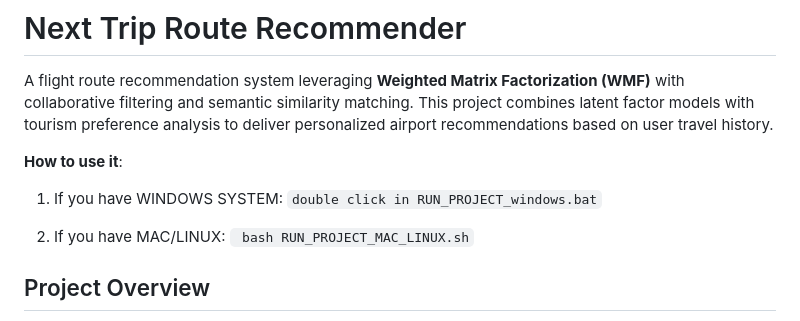
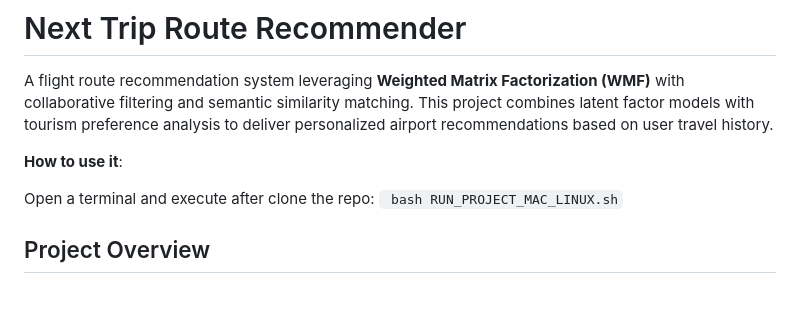
Before and after one commit to afm719/nextflight-route-recommender, a Markdown page: README.md, the part around the change. GitHub-like rendering; blank space fills up the shorter version.

````diff
--- a/README.md
+++ b/README.md
@@ -4,11 +4,7 @@ A flight route recommendation system leveraging **Weighted Matrix Factorization
 
 **How to use it**:
 
-1. If you have WINDOWS SYSTEM:
-  ```double click in RUN_PROJECT_windows.bat```
-
-2. If you have MAC/LINUX:
-  ``` bash RUN_PROJECT_MAC_LINUX.sh```
+ Open a terminal and execute after clone the repo: ``` bash RUN_PROJECT_MAC_LINUX.sh```
 
 
 ## Project Overview
````
